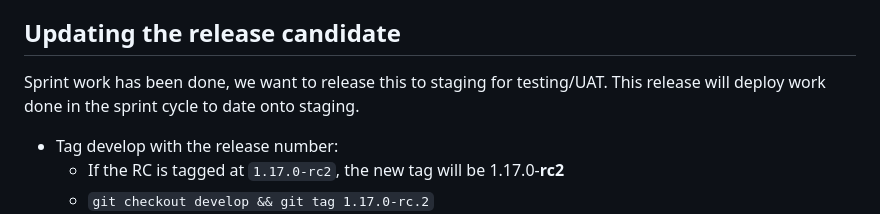
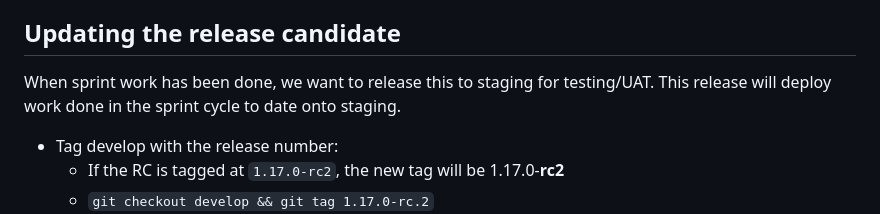
Before and after one commit to neontribe/ARCVService, a Markdown page: docs/DEVELOPMENT_CYCLE.md, the part around the change. GitHub-like rendering.

Commit message:
Update docs/DEVELOPMENT_CYCLE.md
Co-authored-by: charlesstrange2 <25037036+charlesstrange2@users.noreply.github.com>

```diff
--- a/docs/DEVELOPMENT_CYCLE.md
+++ b/docs/DEVELOPMENT_CYCLE.md
@@ -33,7 +33,7 @@ During the sprint it will be necessary to test the sprint work and show it to th
 
 ## Updating the release candidate
 
-Sprint work has been done, we want to release this to staging for testing/UAT. This release will deploy work done in the sprint cycle to date onto staging.
+When sprint work has been done, we want to release this to staging for testing/UAT. This release will deploy work done in the sprint cycle to date onto staging.
 
  * Tag develop with the release number:
    * If the RC is tagged at `1.17.0-rc2`, the new tag will be 1.17.0-**rc2**
```
